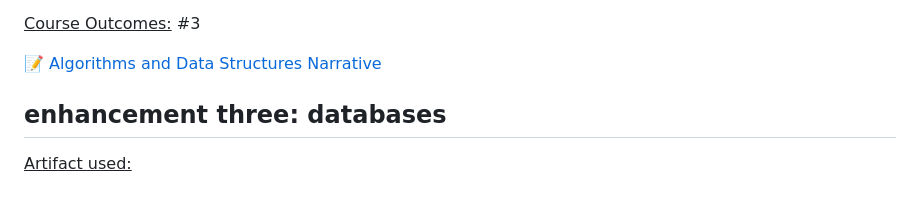
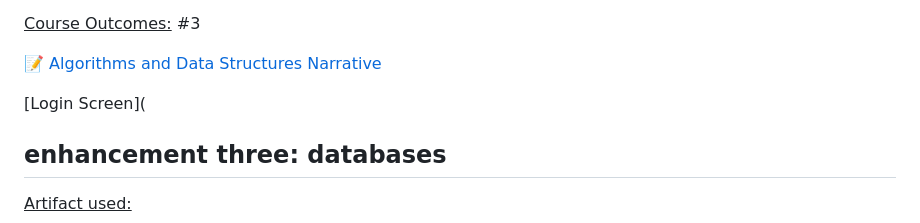
Before and after one commit to cepetrush/CS499_final_project, a Markdown page: README.md, the part around one of its changes. Rendered like a GitHub page; blank space fills up the shorter version.

```diff
--- a/README.md
+++ b/README.md
@@ -44,6 +45,8 @@ Course Outcomes: #2
 <ins>Course Outcomes:</ins> #3
 
 📝 [Algorithms and Data Structures Narrative](https://github.com/cepetrush/CS499_final_project/blob/main/documents/Algorithms%20and%20Data%20Structures%20Narrative.md)
+
+[Login Screen](
 
 
 ## enhancement three: databases
```
Also changed, not shown: other parts of README.md (+1 -0 lines).
